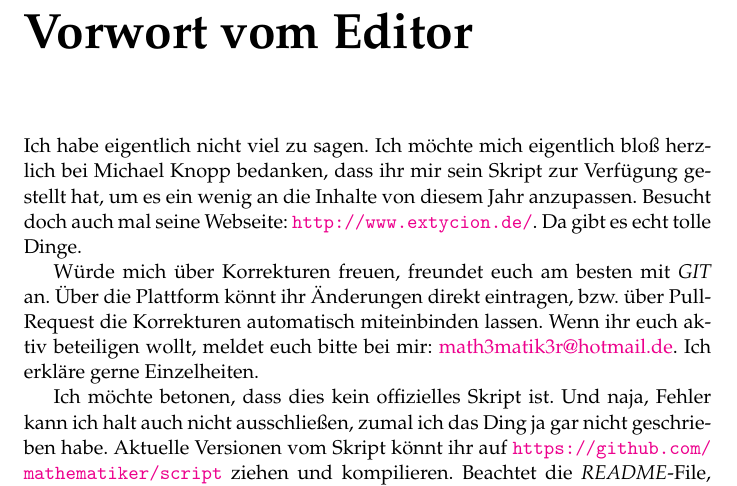
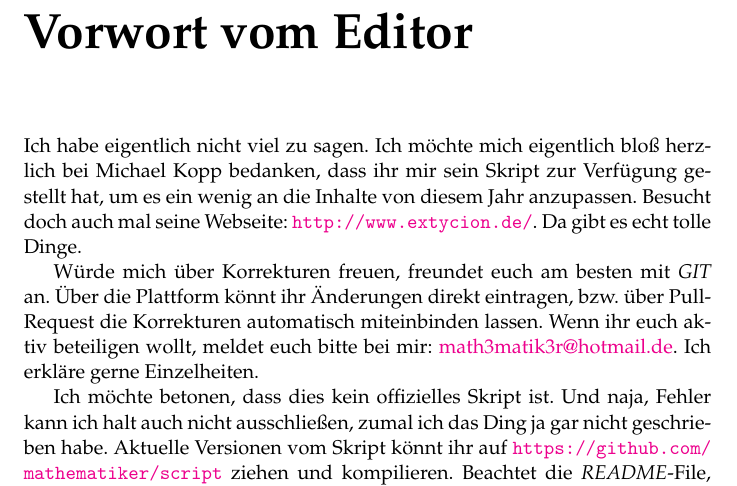
Before and after one commit to mathematiker/script, a LaTeX book (psi.tex, which reads vorwort2.tex): part of page 9 of 235, cut so that both start at the same text. Compiled offline with pdfLaTeX.

Commit message:
Name falsch geschrieben :)

```diff
--- a/vorwort2.tex
+++ b/vorwort2.tex
@@ -1,7 +1,11 @@
 \chapter{Vorwort vom Editor}
 
-Ich habe eigentlich nicht viel zu sagen.  Ich möchte mich eigentlich bloß herzlich bei Michael Knopp bedanken, dass ihr mir sein Skript zur Verfügung gestellt hat, um es ein wenig an die Inhalte von diesem Jahr anzupassen. Besucht doch auch mal seine Webseite: \url{http://www.extycion.de/}.  Da gibt es echt tolle Dinge.
+Ich habe eigentlich nicht viel zu sagen.  Ich möchte mich eigentlich bloß herzlich bei Michael Kopp bedanken, dass ihr mir sein Skript zur Verfügung gestellt hat, um es ein wenig an die Inhalte
+von diesem Jahr anzupassen. Besucht doch auch mal seine Webseite: \url{http://www.extycion.de/}.  Da gibt es echt tolle Dinge.
 
-Würde mich über Korrekturen freuen,  freundet euch am besten mit \emph{GIT} an. Über die Plattform könnt ihr Änderungen direkt eintragen,  bzw.  über Pull-Request die Korrekturen automatisch miteinbinden lassen.  Wenn ihr euch aktiv beteiligen wollt,  meldet euch bitte bei mir: \href{mailto: math3matik3r@hotmail.de}{math3matik3r@hotmail.de}. Ich erkläre gerne Einzelheiten.
+Würde mich über Korrekturen freuen,  freundet euch am besten mit \emph{GIT} an. Über die Plattform könnt ihr Änderungen direkt eintragen,  bzw.  über Pull-Request die Korrekturen automatisch
+miteinbinden lassen.  Wenn ihr euch aktiv beteiligen wollt,  meldet euch bitte bei mir: \href{mailto: math3matik3r@hotmail.de}{math3matik3r@hotmail.de}. Ich erkläre gerne Einzelheiten.
 
-Ich möchte betonen, dass dies kein offizielles Skript ist.  Und naja,  Fehler kann ich halt auch nicht ausschließen, zumal ich das Ding ja gar nicht geschrieben habe. Aktuelle Versionen vom Skript könnt ihr auf \url{https://github.com/mathematiker/script} ziehen und kompilieren.  Beachtet die \emph{README}-File, ihr müsst \fbox{LATEX $ \to $ DVI ($ \to $ PS) $ \to $  PDF} kompilieren.  Die \emph{Makefile}  könnt ihr mit \emph{GNU Make} ausführen (in der Regel in Linux-Distributionen vorinstalliert).
+Ich möchte betonen, dass dies kein offizielles Skript ist.  Und naja,  Fehler kann ich halt auch nicht ausschließen, zumal ich das Ding ja gar nicht geschrieben habe. Aktuelle Versionen vom Skript könnt
+ihr auf \url{https://github.com/mathematiker/script} ziehen und kompilieren.  Beachtet die \emph{README}-File, ihr müsst \fbox{LATEX $ \to $ DVI ($ \to $ PS) $ \to $  PDF} kompilieren.
+Die \emph{Makefile}  könnt ihr mit \emph{GNU Make} ausführen (in der Regel in Linux-Distributionen vorinstalliert).
```
